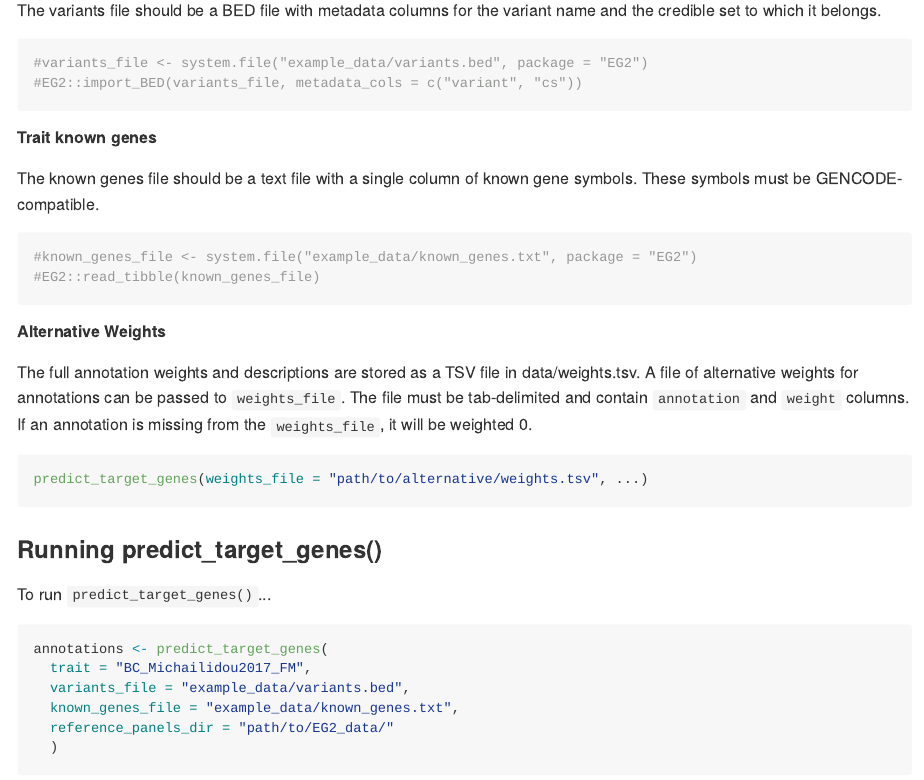
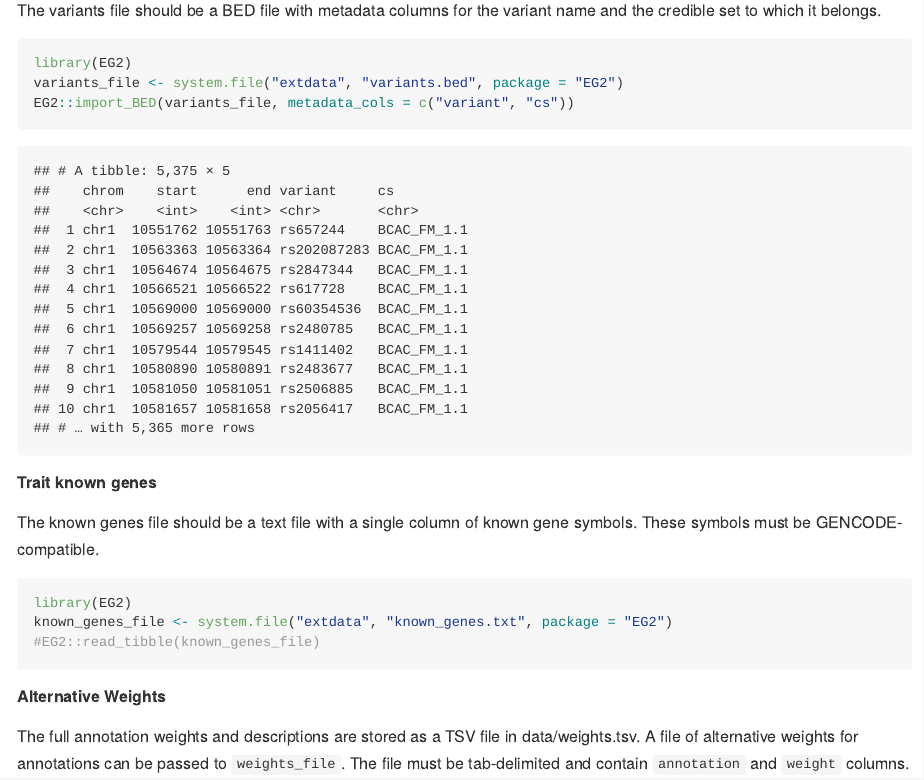
Before and after one commit to BeesleyLab/EG2, an R Markdown document (README.Rmd): the page in a window 1100 px wide, from 1650 px down. The pictures show the output file README.md that the author committed with the source, drawn offline in the style of GitHub.

Commit message:
alter README, export read_tibble

````diff
--- a/README.Rmd
+++ b/README.Rmd
@@ -55,14 +56,16 @@ There is one required user-provided file for the `predict_target_genes()` functi
 ##### Trait variants
 The variants file should be a BED file with metadata columns for the variant name and the credible set to which it belongs.
 ```{r variants_file example, eval = T}
-#variants_file <- system.file("example_data/variants.bed", package = "EG2")
-#EG2::import_BED(variants_file, metadata_cols = c("variant", "cs"))
+library(EG2)
+variants_file <- system.file("extdata", "variants.bed", package = "EG2")
+EG2::import_BED(variants_file, metadata_cols = c("variant", "cs"))
 ```
 
 ##### Trait known genes
 The known genes file should be a text file with a single column of known gene symbols. These symbols must be GENCODE-compatible.
 ```{r known_genes_file example, eval = T}
-#known_genes_file <- system.file("example_data/known_genes.txt", package = "EG2")
+library(EG2)
+known_genes_file <- system.file("extdata", "known_genes.txt", package = "EG2")
 #EG2::read_tibble(known_genes_file)
 ```
 
````
Also changed, not shown: R/utils.R (+1 -0 lines), README.md, README.Rmd (1 more changed lines).
